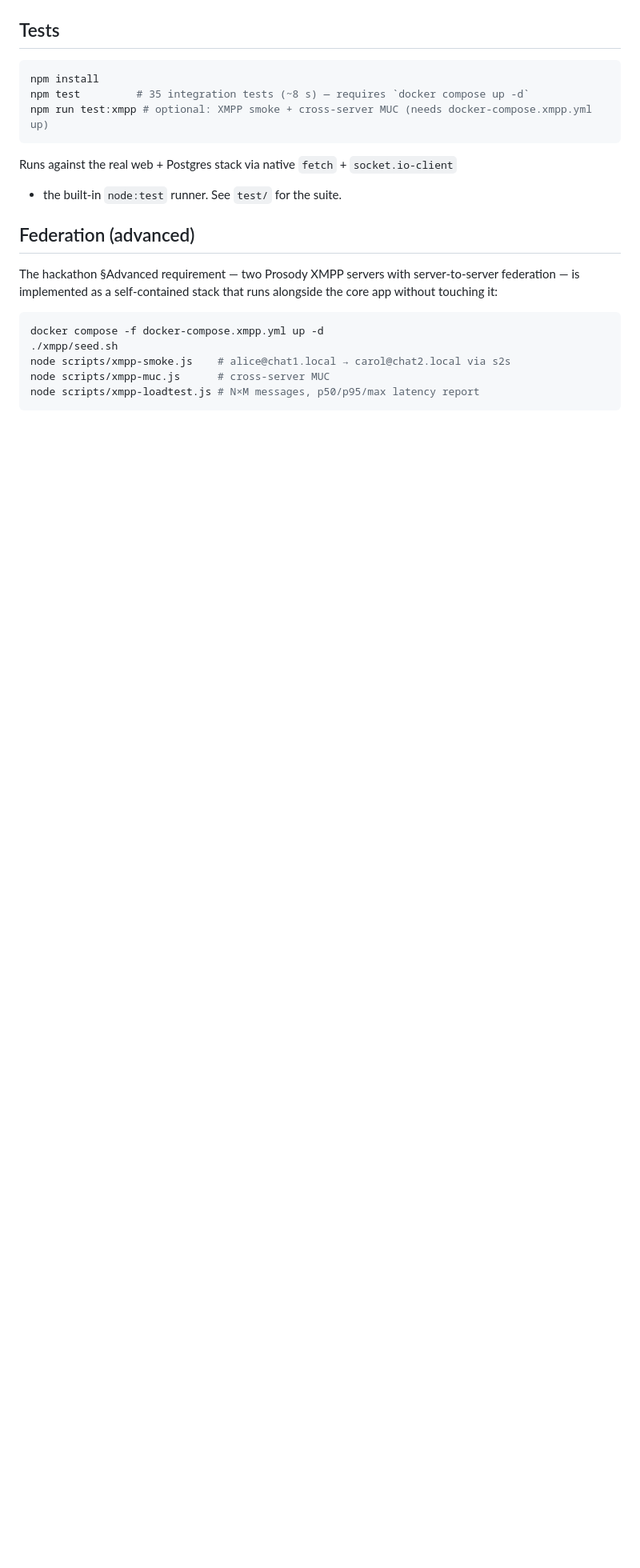
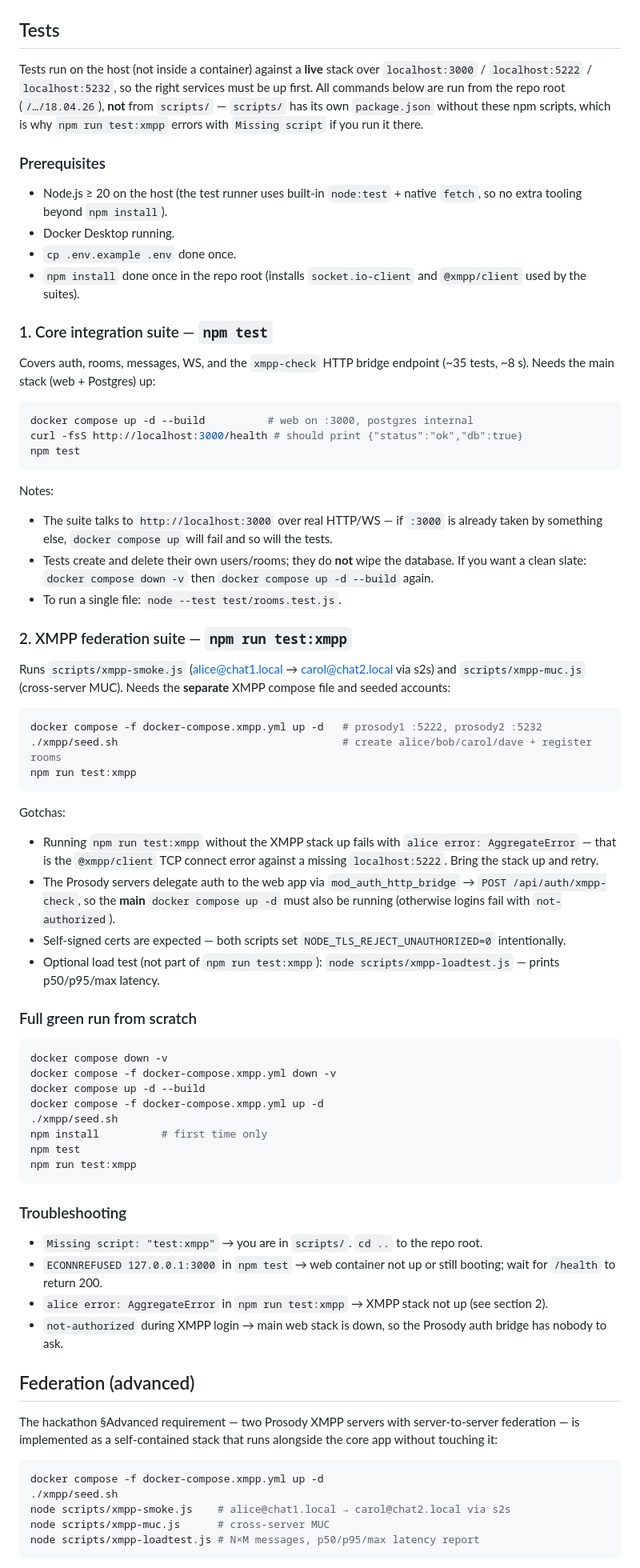
Before and after one commit to VITperson/ai-herders-jam-chat, a Markdown page: README.md, the part around the change. Shown at 80% size. Drawn GitHub-style; blank space fills up the shorter version.

Commit message:
docs(readme): expand Tests section with runbooks and troubleshooting
Co-Authored-By: Claude Opus 4.7 (1M context) <noreply@anthropic.com>

````diff
--- a/README.md
+++ b/README.md
@@ -119,14 +119,93 @@ docker compose down -v
 
 ## Tests
 
+Tests run on the host (not inside a container) against a **live** stack
+over `localhost:3000` / `localhost:5222` / `localhost:5232`, so the right
+services must be up first. All commands below are run from the repo root
+(`/…/18.04.26`), **not** from `scripts/` — `scripts/` has its own
+`package.json` without these npm scripts, which is why
+`npm run test:xmpp` errors with `Missing script` if you run it there.
+
+### Prerequisites
+
+- Node.js ≥ 20 on the host (the test runner uses built-in `node:test` +
+  native `fetch`, so no extra tooling beyond `npm install`).
+- Docker Desktop running.
+- `cp .env.example .env` done once.
+- `npm install` done once in the repo root (installs `socket.io-client`
+  and `@xmpp/client` used by the suites).
+
+### 1. Core integration suite — `npm test`
+
+Covers auth, rooms, messages, WS, and the `xmpp-check` HTTP bridge
+endpoint (~35 tests, ~8 s). Needs the main stack (web + Postgres) up:
+
 ```bash
-npm install
-npm test         # 35 integration tests (~8 s) — requires `docker compose up -d`
-npm run test:xmpp # optional: XMPP smoke + cross-server MUC (needs docker-compose.xmpp.yml up)
+docker compose up -d --build          # web on :3000, postgres internal
+curl -fsS http://localhost:3000/health # should print {"status":"ok","db":true}
+npm test
 ```
 
-Runs against the real web + Postgres stack via native `fetch` + `socket.io-client`
-+ the built-in `node:test` runner. See `test/` for the suite.
+Notes:
+
+- The suite talks to `http://localhost:3000` over real HTTP/WS — if
+  `:3000` is already taken by something else, `docker compose up` will
+  fail and so will the tests.
+- Tests create and delete their own users/rooms; they do **not** wipe
+  the database. If you want a clean slate: `docker compose down -v`
+  then `docker compose up -d --build` again.
+- To run a single file: `node --test test/rooms.test.js`.
+
+### 2. XMPP federation suite — `npm run test:xmpp`
+
+Runs `scripts/xmpp-smoke.js` (alice@chat1.local → carol@chat2.local via
+s2s) and `scripts/xmpp-muc.js` (cross-server MUC). Needs the **separate**
+XMPP compose file and seeded accounts:
+
+```bash
+docker compose -f docker-compose.xmpp.yml up -d   # prosody1 :5222, prosody2 :5232
+./xmpp/seed.sh                                    # create alice/bob/carol/dave + register rooms
+npm run test:xmpp
+```
+
+Gotchas:
+
+- Running `npm run test:xmpp` without the XMPP stack up fails with
+  `alice error: AggregateError` — that is the `@xmpp/client` TCP
+  connect error against a missing `localhost:5222`. Bring the stack
+  up and retry.
+- The Prosody servers delegate auth to the web app via
+  `mod_auth_http_bridge` → `POST /api/auth/xmpp-check`, so the **main**
+  `docker compose up -d` must also be running (otherwise logins fail
+  with `not-authorized`).
+- Self-signed certs are expected — both scripts set
+  `NODE_TLS_REJECT_UNAUTHORIZED=0` intentionally.
+- Optional load test (not part of `npm run test:xmpp`):
+  `node scripts/xmpp-loadtest.js` — prints p50/p95/max latency.
+
+### Full green run from scratch
+
+```bash
+docker compose down -v
+docker compose -f docker-compose.xmpp.yml down -v
+docker compose up -d --build
+docker compose -f docker-compose.xmpp.yml up -d
+./xmpp/seed.sh
+npm install          # first time only
+npm test
+npm run test:xmpp
+```
+
+### Troubleshooting
+
+- `Missing script: "test:xmpp"` → you are in `scripts/`. `cd ..` to the
+  repo root.
+- `ECONNREFUSED 127.0.0.1:3000` in `npm test` → web container not up or
+  still booting; wait for `/health` to return 200.
+- `alice error: AggregateError` in `npm run test:xmpp` → XMPP stack not
+  up (see section 2).
+- `not-authorized` during XMPP login → main web stack is down, so the
+  Prosody auth bridge has nobody to ask.
 
 ## Federation (advanced)
 
````
